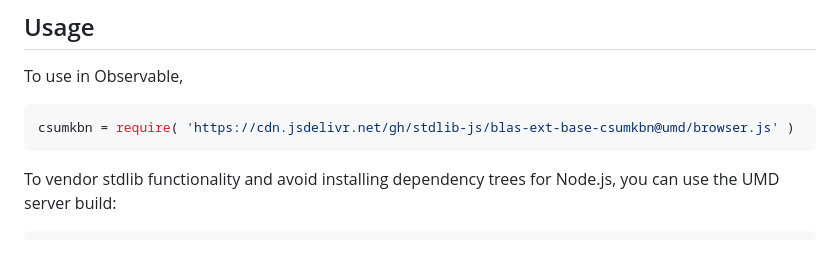
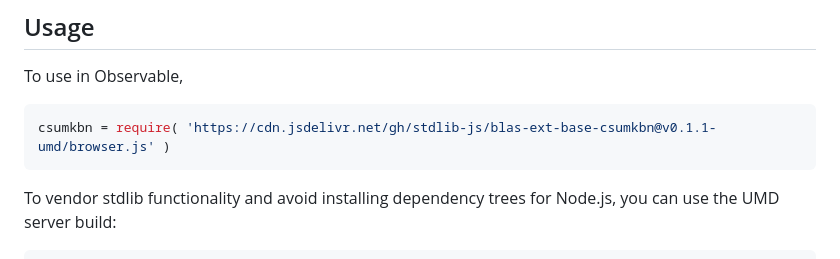
Before and after one commit to stdlib-js/blas-ext-base-csumkbn, a Markdown page: README.md, the part around one of its changes. GitHub-like rendering.

Commit message:
Update README.md for UMD bundle v0.1.1

````diff
--- a/README.md
+++ b/README.md
@@ -50,7 +50,7 @@ limitations under the License.
 To use in Observable,
 
 ```javascript
-csumkbn = require( 'https://cdn.jsdelivr.net/gh/stdlib-js/blas-ext-base-csumkbn@umd/browser.js' )
+csumkbn = require( 'https://cdn.jsdelivr.net/gh/stdlib-js/blas-ext-base-csumkbn@v0.1.1-umd/browser.js' )
 ```
 
 To vendor stdlib functionality and avoid installing dependency trees for Node.js, you can use the UMD server build:
````
Also changed, not shown: other parts of README.md (+2 -2 lines).
